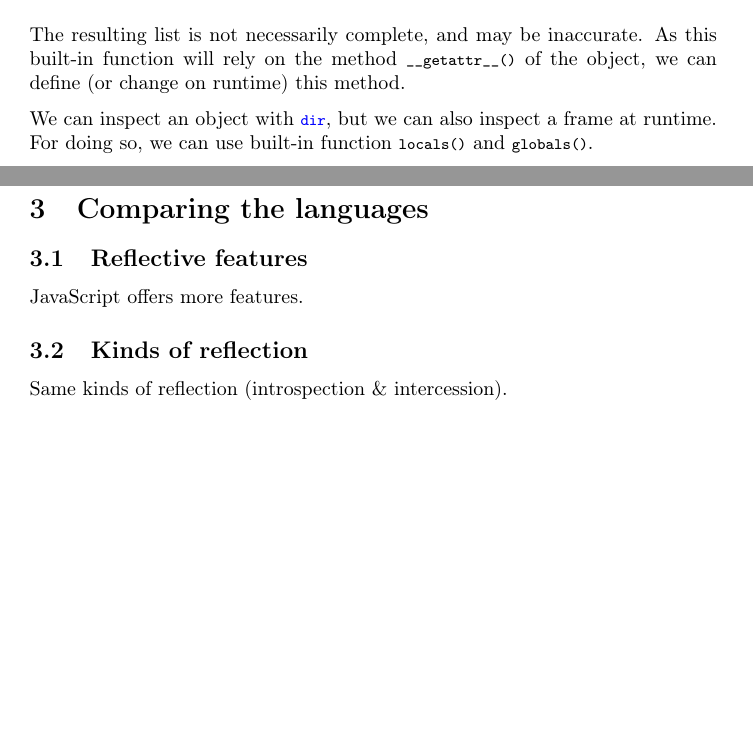
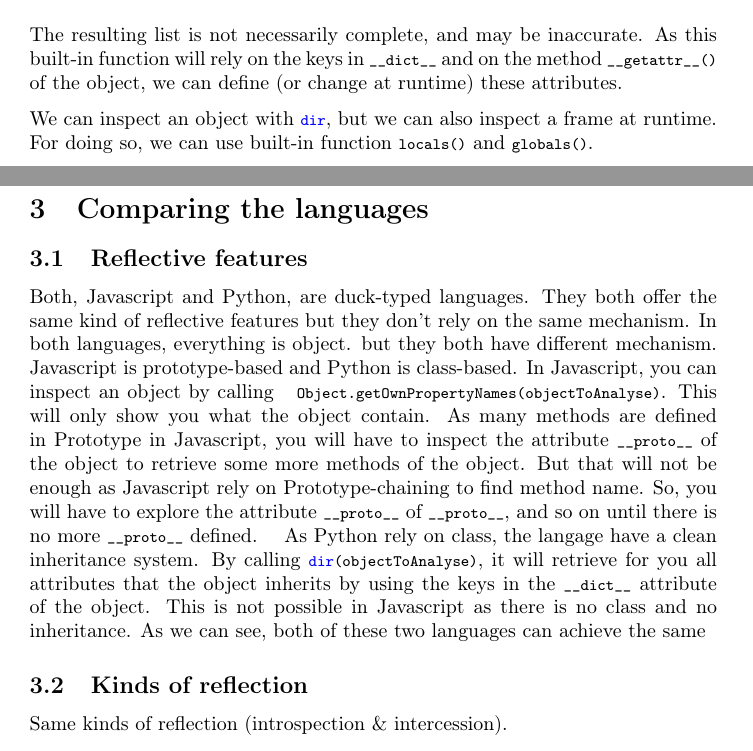
Before and after one commit to Tycale/Prog_paradigms, a LaTeX document (rapport/main.tex): two parts of pages 10 and 17 of 17, joined at a grey line, cut so that both start at the same text, the shorter picture padded with empty space. Compiled offline with pdfLaTeX.

```diff
--- a/rapport/main.tex
+++ b/rapport/main.tex
@@ -602,7 +602,7 @@
 ['__class__', '__delattr__', '__dict__', '__dir__', '__doc__', '__eq__', '__format__', '__ge__', '__getattribute__', '__gt__', '__hash__', '__init__', '__le__', '__lt__', '__module__', '__ne__', '__new__', '__reduce__', '__reduce_ex__', '__repr__', '__setattr__', '__sizeof__', '__str__', '__subclasshook__', '__weakref__', 'quack']
 \end{lstlisting}
 
-The resulting list is not necessarily complete, and may be inaccurate. As this built-in function will rely on the method \lstinline|__getattr__()| of the object, we can define (or change on runtime) this method.
+The resulting list is not necessarily complete, and may be inaccurate. As this built-in function will rely on the keys in \lstinline|__dict__| and on the method \lstinline|__getattr__()| of the object, we can define (or change at runtime) these attributes.
 
 We can inspect an object with \lstinline|dir|, but we can also inspect a frame at runtime. For doing so, we can use built-in function \lstinline|locals()| and \lstinline|globals()|.
 
@@ -944,8 +943,7 @@
 
 \subsection{Reflective features}
 
-JavaScript offers more features.
-
+Both, Javascript and Python, are duck-typed languages. They both offer the same kind of reflective features but they don't rely on the same mechanism. In both languages, everything is object. but they both have different mechanism. Javascript is prototype-based and Python is class-based. In Javascript, you can inspect an object by calling \setjs \lstinline|Object.getOwnPropertyNames(objectToAnalyse)|. This will only show you what the object contain. As many methods are defined in Prototype in Javascript, you will have to inspect the attribute \lstinline|__proto__| of the object to retrieve some more methods of the object. But that will not be enough as Javascript rely on Prototype-chaining to find method name. So, you will have to explore the attribute \lstinline|__proto__| of \lstinline|__proto__|, and so on until there is no more \lstinline|__proto__| defined. \setpy As Python rely on class, the langage have a clean inheritance system. By calling \lstinline|dir(objectToAnalyse)|, it will retrieve for you all attributes that the object inherits by using the keys in the \lstinline|__dict__| attribute of the object. This is not possible in Javascript as there is no class and no inheritance. As we can see, both of these two languages can achieve the same
 
 \subsection{Kinds of reflection}
 
```
Also changed, not shown: rapport/main.pdf, rapport/main.tex (5 more changed lines).
